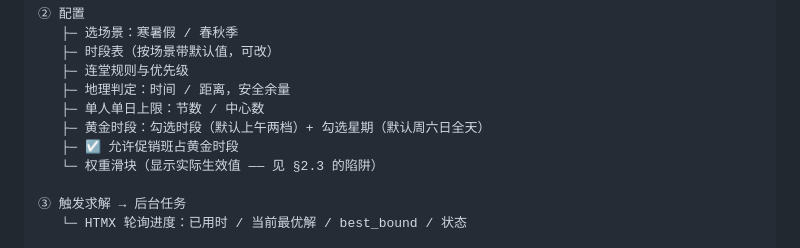
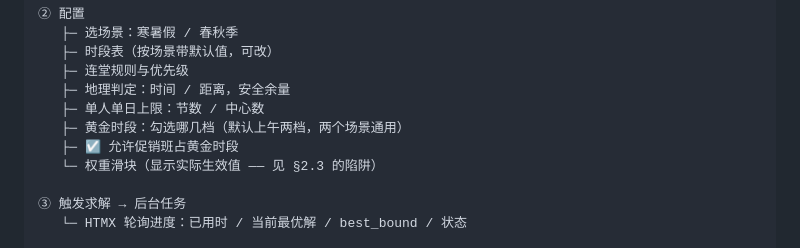
Before and after one commit to ccooo90099/edu-shift-scheduling, a Markdown page: docs/架构与功能逻辑.md, the part around the change. Rendered like a GitHub page.

```diff
--- a/docs/架构与功能逻辑.md
+++ b/docs/架构与功能逻辑.md
@@ -199,7 +199,7 @@ DEFAULT_WEIGHTS = {
    ├─ 连堂规则与优先级
    ├─ 地理判定：时间 / 距离，安全余量
    ├─ 单人单日上限：节数 / 中心数
-   ├─ 黄金时段：勾选时段（默认上午两档）+ 勾选星期（默认周六日全天）
+   ├─ 黄金时段：勾选哪几档（默认上午两档，两个场景通用）
    ├─ ☑ 允许促销班占黄金时段
    └─ 权重滑块（显示实际生效值 —— 见 §2.3 的陷阱）
 
```
Also changed, not shown: docs/业务理解.md (+2 -6 lines), docs/业务需求.md (+11 -26 lines).
